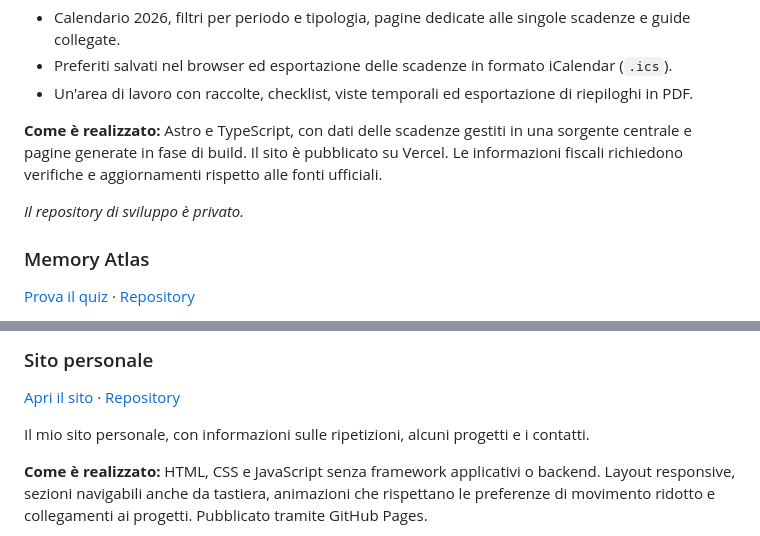
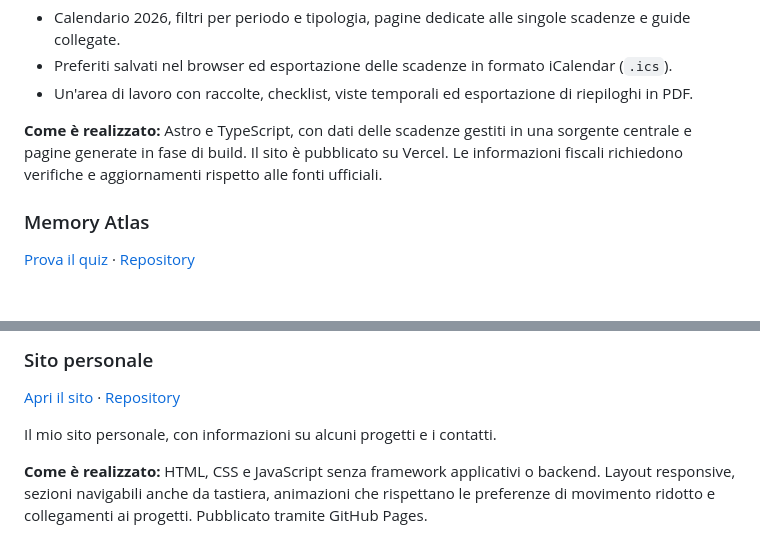
Before and after one commit to riccardobuzzolan/riccardobuzzolan, a Markdown page: README.md, 2 parts joined by grey strips. GitHub-like rendering; blank space fills up the shorter version.

Commit message:
Update README with site details and remove private note
Removed note about the development repository being private and updated the description of the personal site.

```diff
--- a/README.md
+++ b/README.md
@@ -30,8 +30,6 @@ Un calendario delle principali scadenze fiscali italiane, organizzato per render
 
 **Come è realizzato:** Astro e TypeScript, con dati delle scadenze gestiti in una sorgente centrale e pagine generate in fase di build. Il sito è pubblicato su Vercel. Le informazioni fiscali richiedono verifiche e aggiornamenti rispetto alle fonti ufficiali.
 
-*Il repository di sviluppo è privato.*
-
 ### Memory Atlas
 
 [Prova il quiz](https://riccardobuzzolan.github.io/imparacapitalistati/) · [Repository](https://github.com/riccardobuzzolan/imparacapitalistati)
@@ -58,7 +56,7 @@ Un progetto di gamification per esercitarsi sulle capitali di Stati Uniti, Europ
 
 [Apri il sito](https://riccardobuzzolan.github.io/) · [Repository](https://github.com/riccardobuzzolan/riccardobuzzolan.github.io)
 
-Il mio sito personale, con informazioni sulle ripetizioni, alcuni progetti e i contatti.
+Il mio sito personale, con informazioni su alcuni progetti e i contatti.
 
 **Come è realizzato:** HTML, CSS e JavaScript senza framework applicativi o backend. Layout responsive, sezioni navigabili anche da tastiera, animazioni che rispettano le preferenze di movimento ridotto e collegamenti ai progetti. Pubblicato tramite GitHub Pages.
 
```
